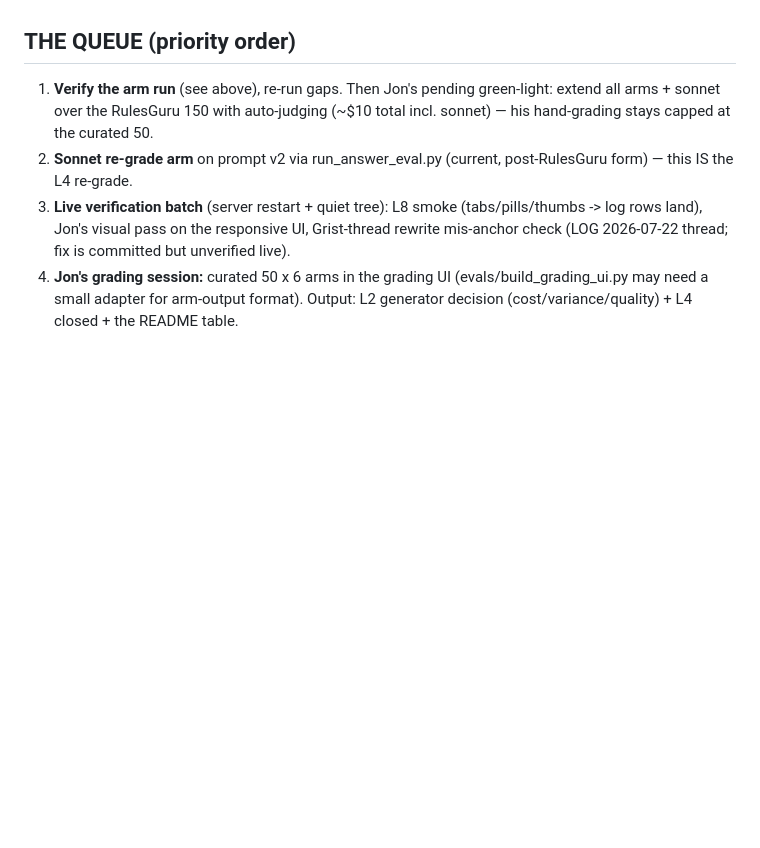
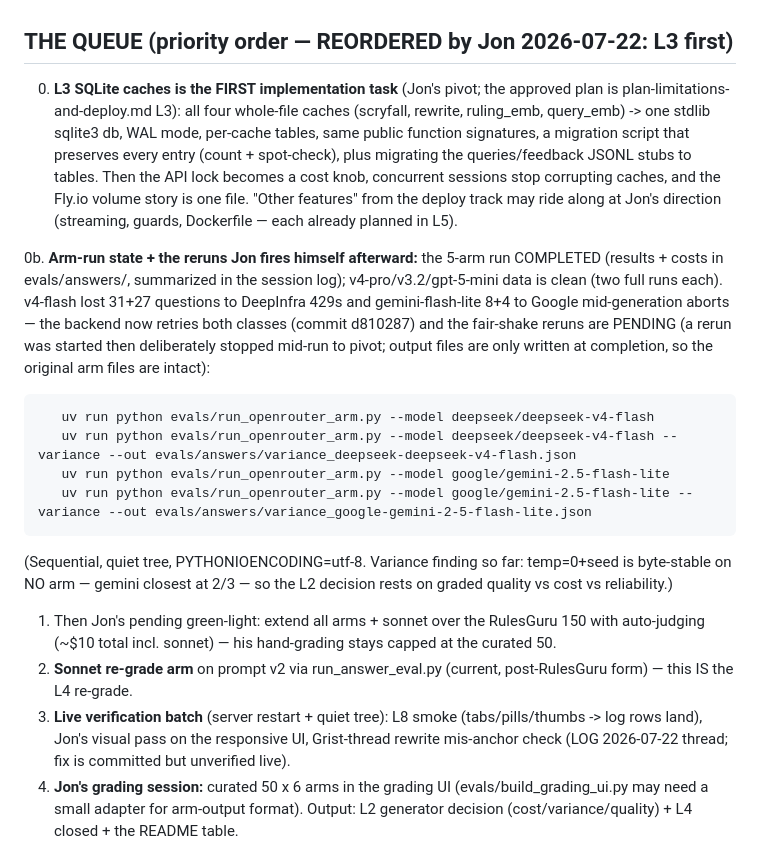
Before and after one commit to jongorecki/rulemancer, a Markdown page: docs/HANDOFF-development.md, the part around the change. GitHub-like rendering; blank space fills up the shorter version.

Commit message:
Handoff: L3 SQLite first per Jon's pivot; arm-rerun commands staged
Co-Authored-By: Claude Opus 4.8 <noreply@anthropic.com>

```diff
--- a/docs/HANDOFF-development.md
+++ b/docs/HANDOFF-development.md
@@ -105,12 +105,40 @@ on Fly.io anyone can use from a link.
   (Claude-tell research applied: no kickers, no negative parallelism, no
   bold-led lists); it waits to absorb the lab table + demo link.
 
-## THE QUEUE (priority order)
+## THE QUEUE (priority order — REORDERED by Jon 2026-07-22: L3 first)
 
-1. **Verify the arm run** (see above), re-run gaps. Then Jon's pending
-   green-light: extend all arms + sonnet over the RulesGuru 150 with
-   auto-judging (~$10 total incl. sonnet) — his hand-grading stays capped
-   at the curated 50.
+0. **L3 SQLite caches is the FIRST implementation task** (Jon's pivot; the
+   approved plan is plan-limitations-and-deploy.md L3): all four whole-file
+   caches (scryfall, rewrite, ruling_emb, query_emb) -> one stdlib sqlite3
+   db, WAL mode, per-cache tables, same public function signatures, a
+   migration script that preserves every entry (count + spot-check), plus
+   migrating the queries/feedback JSONL stubs to tables. Then the API lock
+   becomes a cost knob, concurrent sessions stop corrupting caches, and the
+   Fly.io volume story is one file. "Other features" from the deploy track
+   may ride along at Jon's direction (streaming, guards, Dockerfile — each
+   already planned in L5).
+
+0b. **Arm-run state + the reruns Jon fires himself afterward:** the 5-arm
+   run COMPLETED (results + costs in evals/answers/, summarized in the
+   session log); v4-pro/v3.2/gpt-5-mini data is clean (two full runs each).
+   v4-flash lost 31+27 questions to DeepInfra 429s and gemini-flash-lite
+   8+4 to Google mid-generation aborts — the backend now retries both
+   classes (commit d810287) and the fair-shake reruns are PENDING (a rerun
+   was started then deliberately stopped mid-run to pivot; output files are
+   only written at completion, so the original arm files are intact):
+
+       uv run python evals/run_openrouter_arm.py --model deepseek/deepseek-v4-flash
+       uv run python evals/run_openrouter_arm.py --model deepseek/deepseek-v4-flash --variance --out evals/answers/variance_deepseek-deepseek-v4-flash.json
+       uv run python evals/run_openrouter_arm.py --model google/gemini-2.5-flash-lite
+       uv run python evals/run_openrouter_arm.py --model google/gemini-2.5-flash-lite --variance --out evals/answers/variance_google-gemini-2-5-flash-lite.json
+
+   (Sequential, quiet tree, PYTHONIOENCODING=utf-8. Variance finding so
+   far: temp=0+seed is byte-stable on NO arm — gemini closest at 2/3 —
+   so the L2 decision rests on graded quality vs cost vs reliability.)
+
+1. Then Jon's pending green-light: extend all arms + sonnet over the
+   RulesGuru 150 with auto-judging (~$10 total incl. sonnet) — his
+   hand-grading stays capped at the curated 50.
 2. **Sonnet re-grade arm** on prompt v2 via run_answer_eval.py (current,
    post-RulesGuru form) — this IS the L4 re-grade.
 3. **Live verification batch** (server restart + quiet tree): L8 smoke
```
